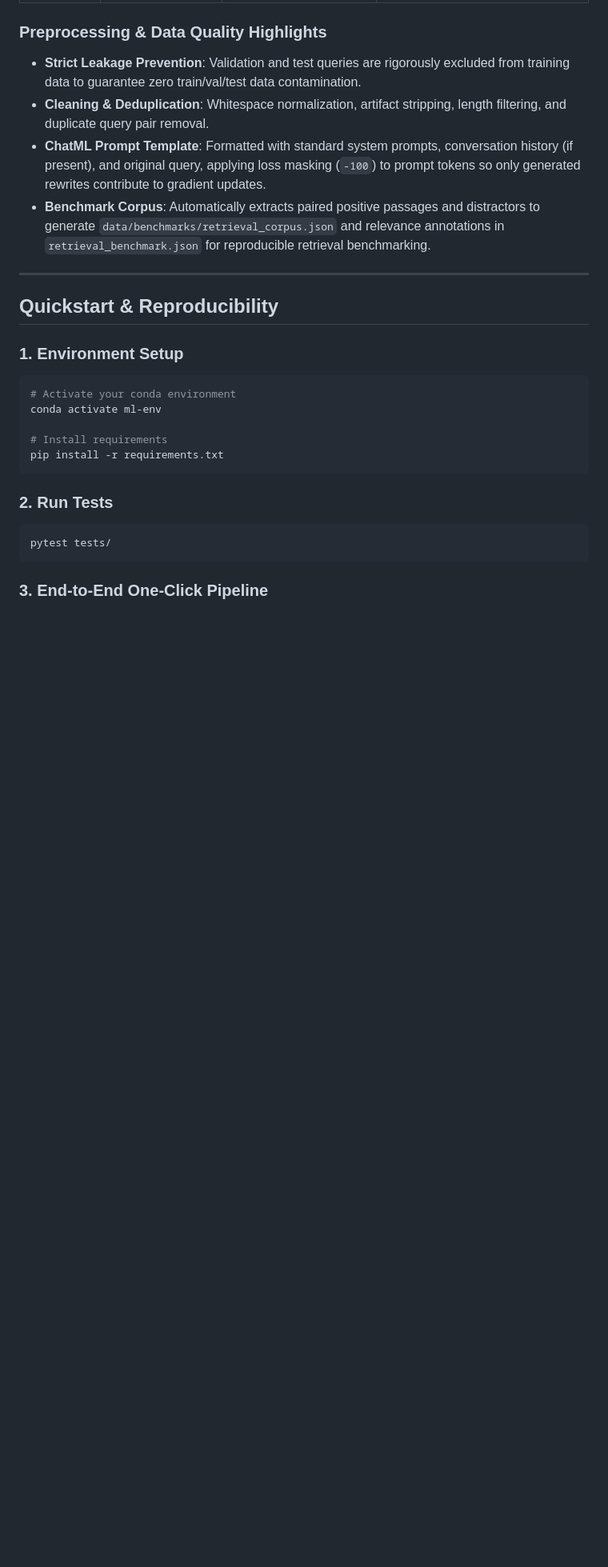
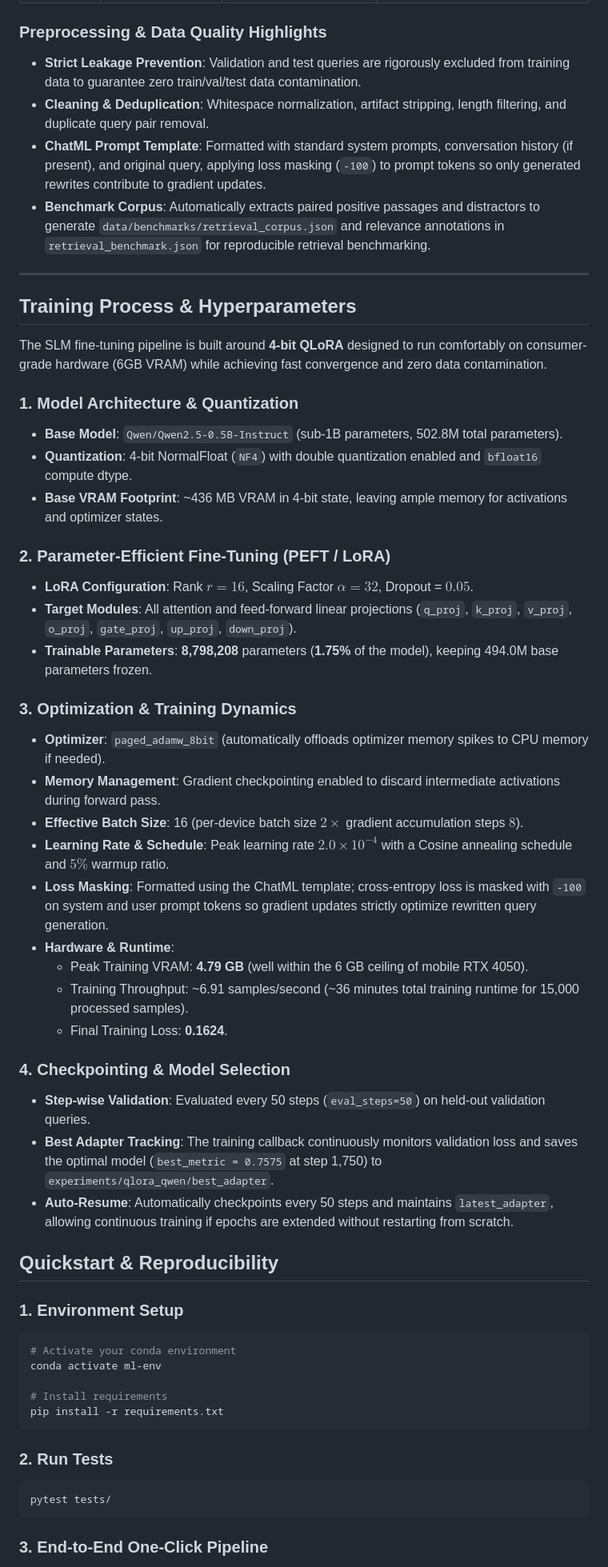
Before and after one commit to HLDKNotFound/ReQuery, a Markdown page: README.md, the part around one of its changes. Shown at 80% size. Rendered like a GitHub page; blank space fills up the shorter version.

```diff
--- a/README.md
+++ b/README.md
@@ -145,6 +145,36 @@ ReQuery trains the SLM on a curated blend of conversational and open-domain quer
 
 ---
 
+## Training Process & Hyperparameters
+
+The SLM fine-tuning pipeline is built around **4-bit QLoRA** designed to run comfortably on consumer-grade hardware (6GB VRAM) while achieving fast convergence and zero data contamination.
+
+### 1. Model Architecture & Quantization
+* **Base Model**: `Qwen/Qwen2.5-0.5B-Instruct` (sub-1B parameters, 502.8M total parameters).
+* **Quantization**: 4-bit NormalFloat (`NF4`) with double quantization enabled and `bfloat16` compute dtype.
+* **Base VRAM Footprint**: ~436 MB VRAM in 4-bit state, leaving ample memory for activations and optimizer states.
+
+### 2. Parameter-Efficient Fine-Tuning (PEFT / LoRA)
+* **LoRA Configuration**: Rank $r = 16$, Scaling Factor $\alpha = 32$, Dropout = $0.05$.
+* **Target Modules**: All attention and feed-forward linear projections (`q_proj`, `k_proj`, `v_proj`, `o_proj`, `gate_proj`, `up_proj`, `down_proj`).
+* **Trainable Parameters**: **8,798,208** parameters (**1.75%** of the model), keeping 494.0M base parameters frozen.
+
+### 3. Optimization & Training Dynamics
+* **Optimizer**: `paged_adamw_8bit` (automatically offloads optimizer memory spikes to CPU memory if needed).
+* **Memory Management**: Gradient checkpointing enabled to discard intermediate activations during forward pass.
+* **Effective Batch Size**: 16 (per-device batch size $2 \times$ gradient accumulation steps $8$).
+* **Learning Rate & Schedule**: Peak learning rate $2.0 \times 10^{-4}$ with a Cosine annealing schedule and $5\%$ warmup ratio.
+* **Loss Masking**: Formatted using the ChatML template; cross-entropy loss is masked with `-100` on system and user prompt tokens so gradient updates strictly optimize rewritten query generation.
+* **Hardware & Runtime**:
+  * Peak Training VRAM: **4.79 GB** (well within the 6 GB ceiling of mobile RTX 4050).
+  * Training Throughput: ~6.91 samples/second (~36 minutes total training runtime for 15,000 processed samples).
+  * Final Training Loss: **0.1624**.
+
+### 4. Checkpointing & Model Selection
+* **Step-wise Validation**: Evaluated every 50 steps (`eval_steps=50`) on held-out validation queries.
+* **Best Adapter Tracking**: The training callback continuously monitors validation loss and saves the optimal model (`best_metric = 0.7575` at step 1,750) to `experiments/qlora_qwen/best_adapter`.
+* **Auto-Resume**: Automatically checkpoints every 50 steps and maintains `latest_adapter`, allowing continuous training if epochs are extended without restarting from scratch.
+
 ## Quickstart & Reproducibility
 
 ### 1. Environment Setup
```
Also changed, not shown: other parts of README.md (+0 -1 lines).
